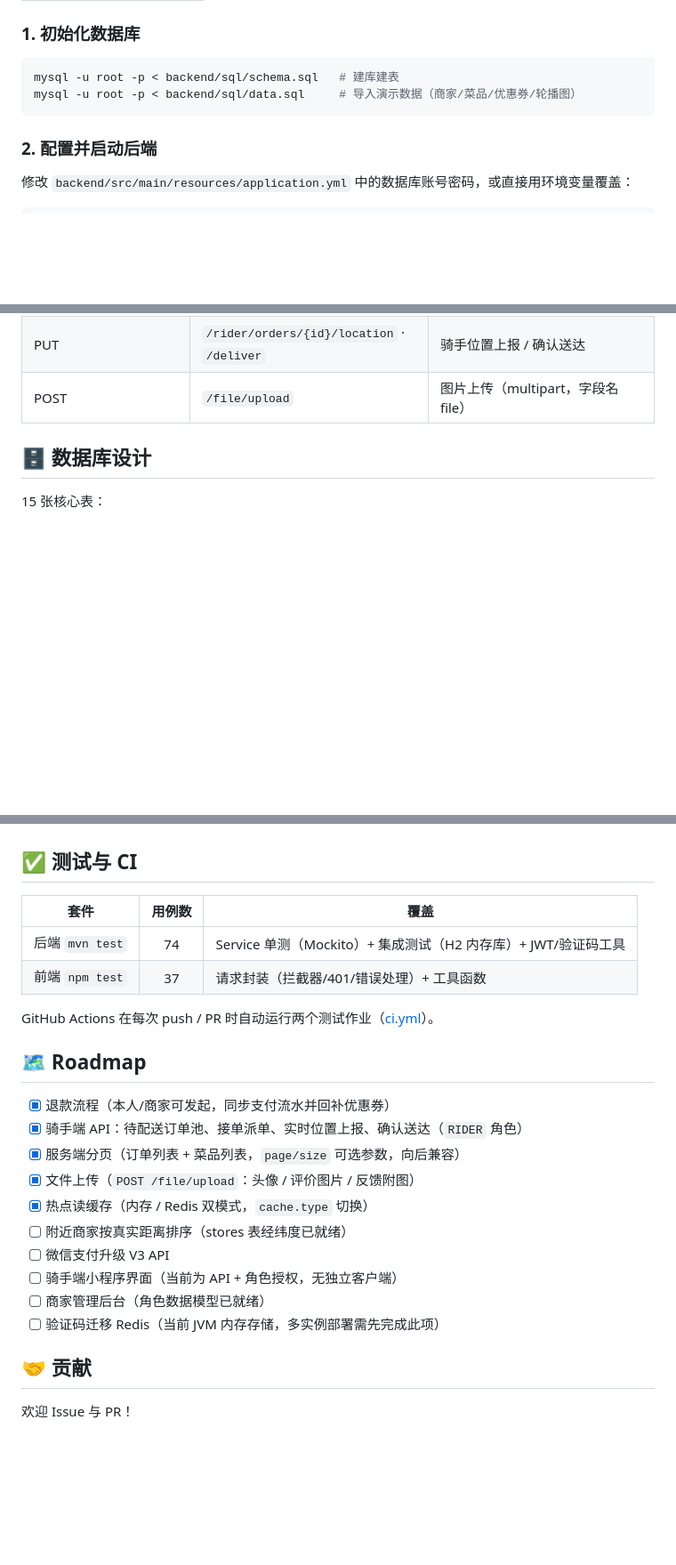
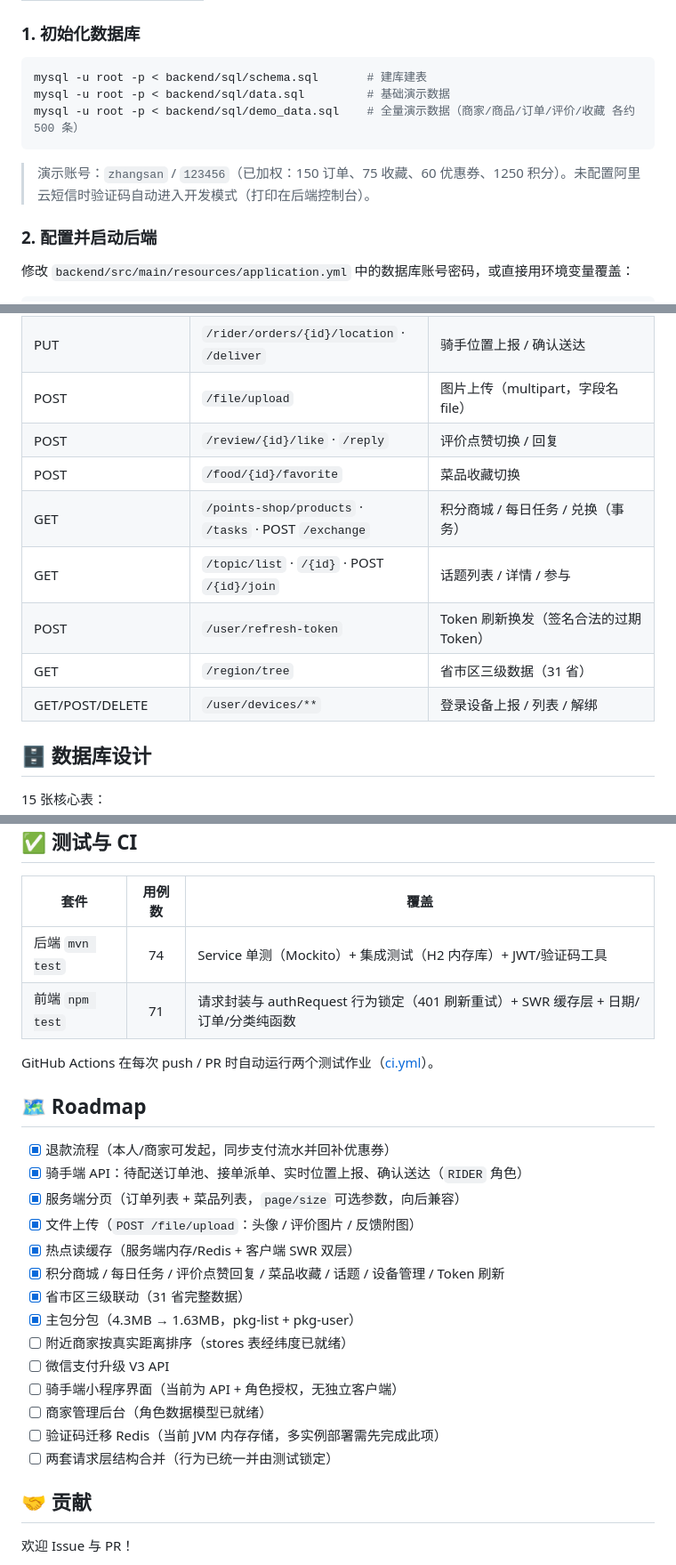
Before and after one commit to kedamano/food_wx, a Markdown page: README.md, 3 parts joined by grey strips. Shown at 89% size. Drawn GitHub-style; folded sections open; blank space fills up the shorter version.

````diff
--- a/README.md
+++ b/README.md
@@ -127,9 +138,12 @@ food_wx/
 ### 1. 初始化数据库
 
 ```bash
-mysql -u root -p < backend/sql/schema.sql   # 建库建表
-mysql -u root -p < backend/sql/data.sql     # 导入演示数据（商家/菜品/优惠券/轮播图）
+mysql -u root -p < backend/sql/schema.sql       # 建库建表
+mysql -u root -p < backend/sql/data.sql         # 基础演示数据
+mysql -u root -p < backend/sql/demo_data.sql    # 全量演示数据（商家/商品/订单/评价/收藏 各约 500 条）
 ```
+
+> 演示账号：`zhangsan` / `123456`（已加权：150 订单、75 收藏、60 优惠券、1250 积分）。未配置阿里云短信时验证码自动进入开发模式（打印在后端控制台）。
 
 ### 2. 配置并启动后端
 
@@ -233,6 +252,13 @@ cd floor && npm install && npm test   # 37 个用例
 | POST | `/rider/orders/{id}/dispatch` | 接单派单（订单进入配送中） |
 | PUT | `/rider/orders/{id}/location` · `/deliver` | 骑手位置上报 / 确认送达 |
 | POST | `/file/upload` | 图片上传（multipart，字段名 file） |
+| POST | `/review/{id}/like` · `/reply` | 评价点赞切换 / 回复 |
+| POST | `/food/{id}/favorite` | 菜品收藏切换 |
+| GET | `/points-shop/products` · `/tasks` · POST `/exchange` | 积分商城 / 每日任务 / 兑换（事务） |
+| GET | `/topic/list` · `/{id}` · POST `/{id}/join` | 话题列表 / 详情 / 参与 |
+| POST | `/user/refresh-token` | Token 刷新换发（签名合法的过期 Token） |
+| GET | `/region/tree` | 省市区三级数据（31 省） |
+| GET/POST/DELETE | `/user/devices/**` | 登录设备上报 / 列表 / 解绑 |
 </details>
 
 ## 🗄️ 数据库设计
@@ -258,7 +284,7 @@ cd floor && npm install && npm test   # 37 个用例
 | 套件 | 用例数 | 覆盖 |
 |------|:----:|------|
 | 后端 `mvn test` | 74 | Service 单测（Mockito）+ 集成测试（H2 内存库）+ JWT/验证码工具 |
-| 前端 `npm test` | 37 | 请求封装（拦截器/401/错误处理）+ 工具函数 |
+| 前端 `npm test` | 71 | 请求封装与 authRequest 行为锁定（401 刷新重试）+ SWR 缓存层 + 日期/订单/分类纯函数 |
 
 GitHub Actions 在每次 push / PR 时自动运行两个测试作业（[ci.yml](.github/workflows/ci.yml)）。
 
@@ -268,12 +294,16 @@ GitHub Actions 在每次 push / PR 时自动运行两个测试作业（[ci.yml](
 - [x] 骑手端 API：待配送订单池、接单派单、实时位置上报、确认送达（`RIDER` 角色）
 - [x] 服务端分页（订单列表 + 菜品列表，`page/size` 可选参数，向后兼容）
 - [x] 文件上传（`POST /file/upload`：头像 / 评价图片 / 反馈附图）
-- [x] 热点读缓存（内存 / Redis 双模式，`cache.type` 切换）
+- [x] 热点读缓存（服务端内存/Redis + 客户端 SWR 双层）
+- [x] 积分商城 / 每日任务 / 评价点赞回复 / 菜品收藏 / 话题 / 设备管理 / Token 刷新
+- [x] 省市区三级联动（31 省完整数据）
+- [x] 主包分包（4.3MB → 1.63MB，pkg-list + pkg-user）
 - [ ] 附近商家按真实距离排序（stores 表经纬度已就绪）
 - [ ] 微信支付升级 V3 API
 - [ ] 骑手端小程序界面（当前为 API + 角色授权，无独立客户端）
 - [ ] 商家管理后台（角色数据模型已就绪）
 - [ ] 验证码迁移 Redis（当前 JVM 内存存储，多实例部署需先完成此项）
+- [ ] 两套请求层结构合并（行为已统一并由测试锁定）
 
 ## 🤝 贡献
 
````
Also changed, not shown: other parts of README.md (+32 -16 lines).
